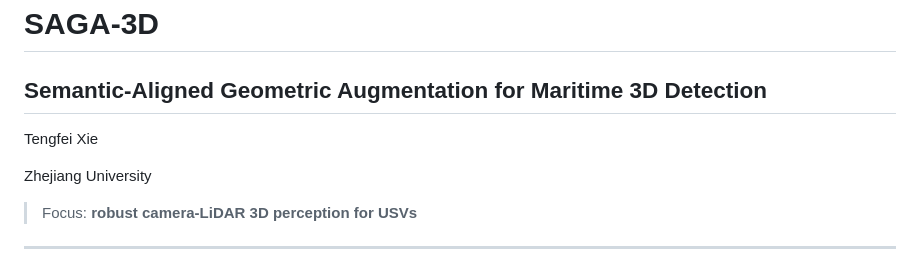
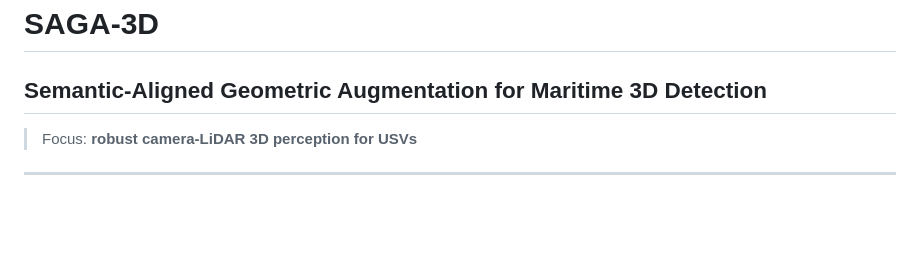
Before and after one commit to Azai-bit/SAGA-3D, a Markdown page: README.md, the part around the change. Drawn GitHub-style; blank space fills up the shorter version.

```diff
--- a/README.md
+++ b/README.md
@@ -1,10 +1,6 @@
 # SAGA-3D
 
 ## Semantic-Aligned Geometric Augmentation for Maritime 3D Detection
-
-Tengfei Xie
-
-Zhejiang University
 
 > Focus: <span class="emphasis"><strong>robust camera-LiDAR 3D perception for USVs</strong></span>
 
```
